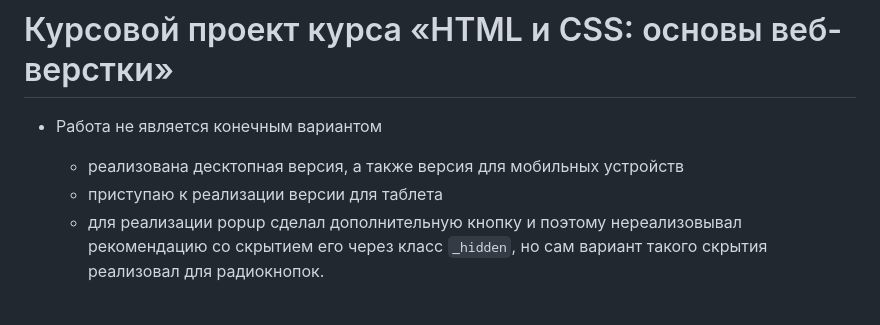
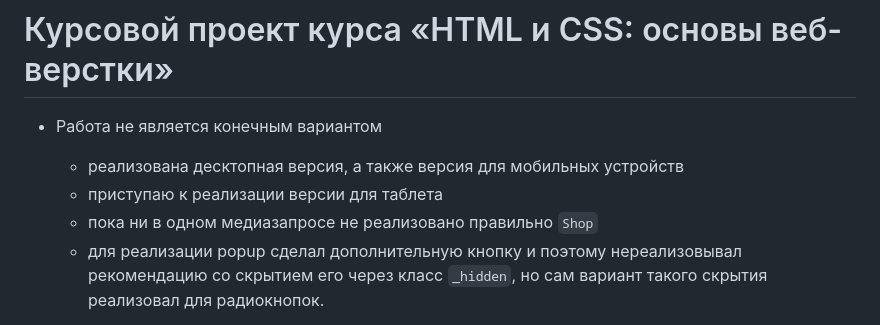
Before and after one commit to berson969/MQ-diploma, a Markdown page: README.md, the part around the change. Drawn GitHub-style.

Commit message:
Create tablet-next

```diff
--- a/README.md
+++ b/README.md
@@ -3,6 +3,7 @@
 * Работа не является конечным вариантом
     - реализована  десктопная версия, а также версия для мобильных устройств
     - приступаю к реализации версии для таблета
+    - пока ни в одном медиазапросе не реализовано правильно `Shop`
     - для реализации popup сделал дополнительную кнопку и поэтому нереализовывал рекомендацию со скрытием его через класс `_hidden`, но сам вариант такого скрытия реализовал для радиокнопок.
 
 * Для проверки отправляю задание на ветке `main`
```
